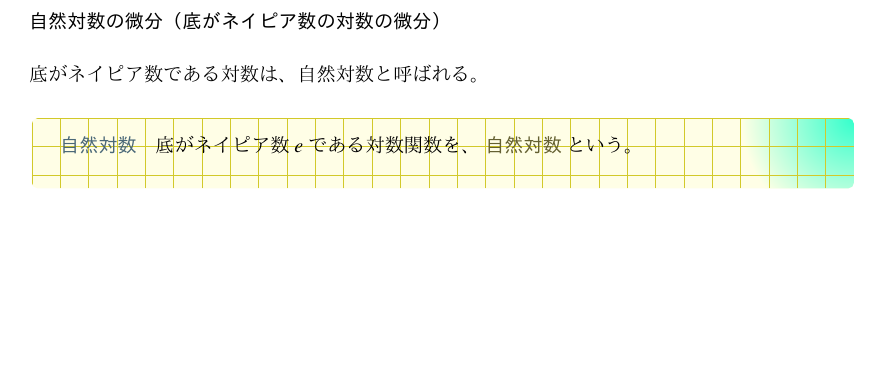
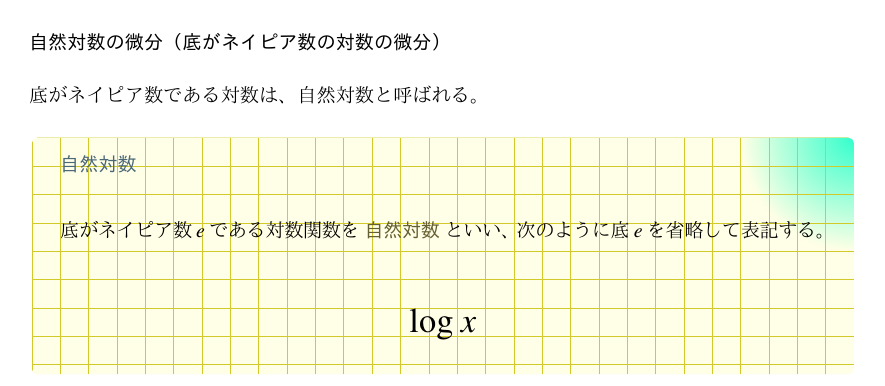
Before and after one commit to tetracalibers/latex-notes, a LaTeX document (math/calculus.tex): part of page 26 of 41, cut so that both start at the same text, the shorter picture padded with empty space. The pictures show the PDF file math/out/calculus.pdf that the author committed with the source.

Commit message:
自然対数の記号について追記

```diff
--- a/math/calculus.tex
+++ b/math/calculus.tex
@@ -1815,7 +1815,12 @@ $t=f(x)$とおくと、
 底がネイピア数である対数は、自然対数と呼ばれる。
 
 \begin{definition}{自然対数}
-  底がネイピア数$e$である対数関数を、\hl{自然対数}という。
+  \newline
+  底がネイピア数$e$である対数関数を\hl{自然対数}といい、次のように底$e$を省略して表記する。
+  \LARGE
+  \begin{equation}
+    \log x
+  \end{equation}
 \end{definition}
 
 $y=\log x$は$x=e^y$の逆関数であるから、$e^y$の微分$e^y$の逆数を考えればよい。
```
Also changed, not shown: math/out/calculus.pdf, out/math-imaging.pdf.
